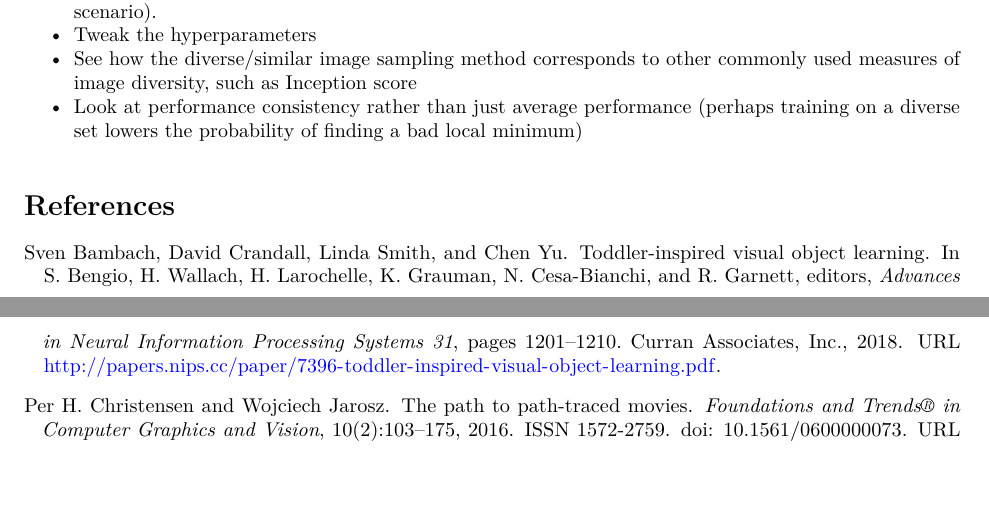
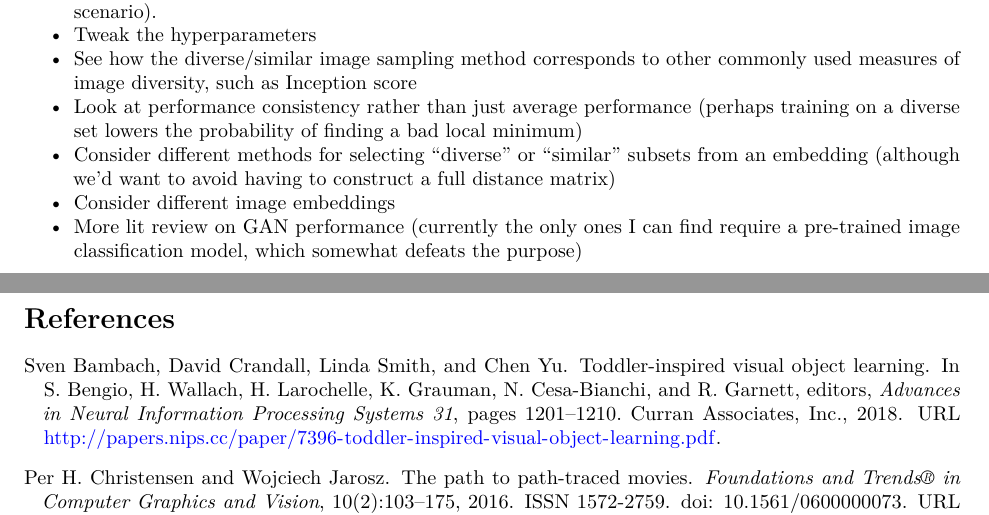
Before and after one commit to johneverettkoo/da-project, an R Markdown document (progress-summary/progress-summary.Rmd): two parts of pages 5 and 6 of 6, joined at a grey line, cut so that both start at the same text, the shorter picture padded with empty space. The pictures show the output file progress-summary/progress-summary.pdf that the author committed with the source.

Commit message:
updated writeup

```diff
--- a/progress-summary/progress-summary.Rmd
+++ b/progress-summary/progress-summary.Rmd
@@ -357,3 +357,10 @@ commonly used measures of image diversity, such as Inception score
 * Look at performance consistency rather than just average performance (perhaps
 training on a diverse set lowers the probability of finding a bad local
 minimum)
+* Consider different methods for selecting "diverse" or "similar" subsets
+from an embedding (although we'd want to avoid having to construct a full
+distance matrix)
+* Consider different image embeddings
+* More lit review on GAN performance (currently the only ones I can find
+require a pre-trained image classification model, which somewhat defeats the
+purpose)
```
Also changed, not shown: progress-summary/progress-summary.pdf, progress-summary/progress-summary.Rmd (2 more changed lines).
